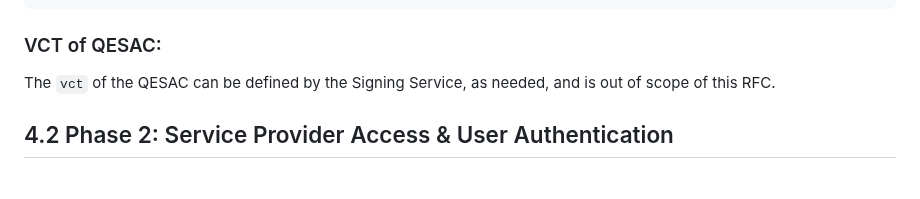
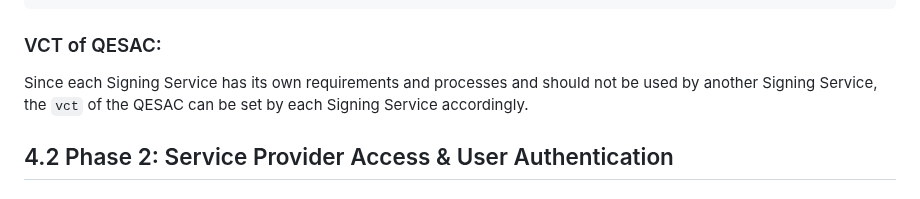
Before and after one commit to EWC-consortium/eudi-wallet-rfcs, a Markdown page: ewc-rfc010-long-term-certifice-qes-creation.md, the part around the change. Drawn GitHub-style.

Commit message:
RFC-010: Clarification on VCT of QESAC.

```diff
--- a/ewc-rfc010-long-term-certifice-qes-creation.md
+++ b/ewc-rfc010-long-term-certifice-qes-creation.md
@@ -148,7 +148,7 @@ If needed, the user's credential ID can also be included in the QESAC to assist
 
 ### VCT of QESAC:
 
-The `vct` of the QESAC can be defined by the Signing Service, as needed, and is out of scope of this RFC.
+Since each Signing Service has its own requirements and processes and should not be used by another Signing Service, the `vct` of the QESAC can be set by each Signing Service accordingly.
 
 ## 4.2 Phase 2: Service Provider Access & User Authentication
 
```
